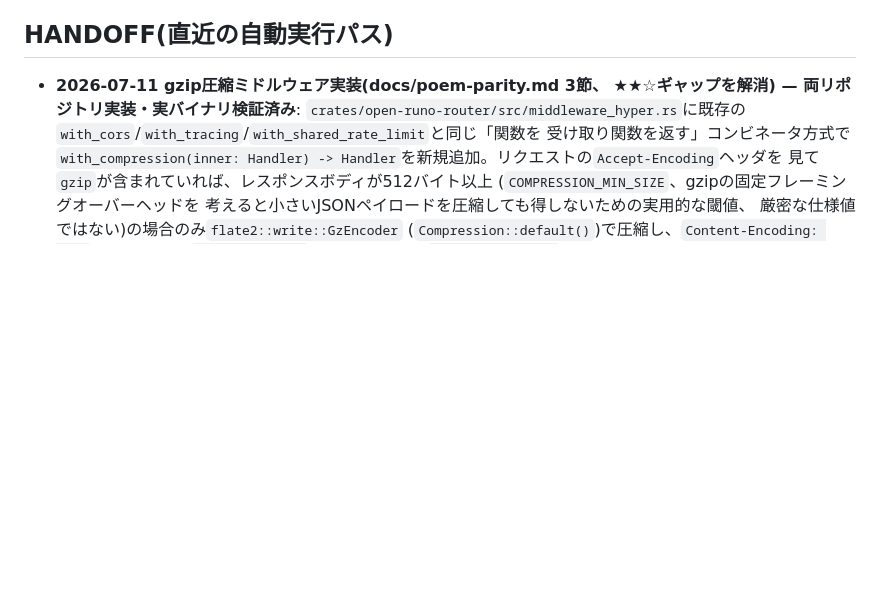
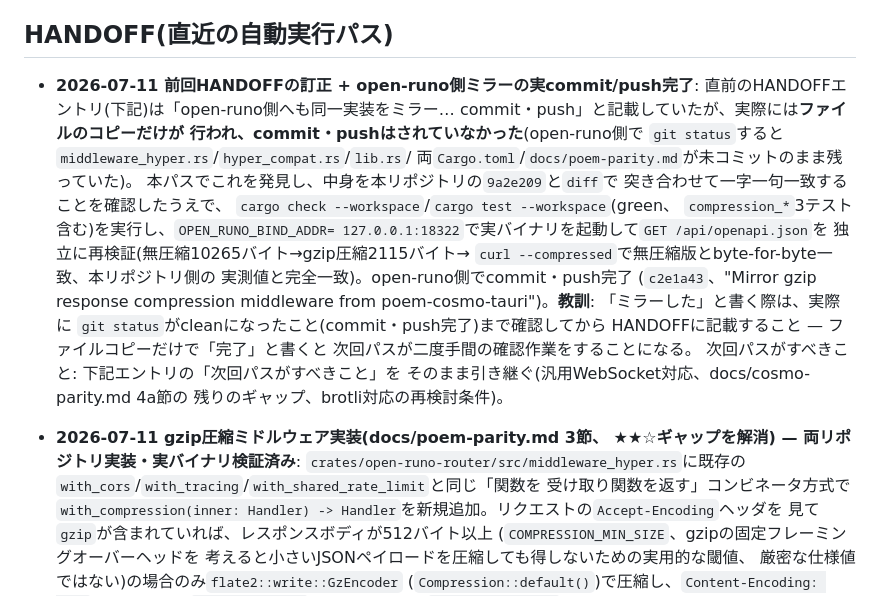
Before and after one commit to aon-co-jp/RPoem, a Markdown page: CLAUDE.md, the part around the change. Drawn GitHub-style; blank space fills up the shorter version.

Commit message:
CLAUDE.md: correct HANDOFF claim about open-runo gzip mirror
The prior HANDOFF entry said the gzip compression middleware mirror to
open-runo was committed and pushed; it was actually only copied to
working files there, uncommitted. Verified and landed it this pass
(open-runo commit c2e1a43), and added a note so future passes double
check git status is clean before claiming a mirror is done.

```diff
--- a/CLAUDE.md
+++ b/CLAUDE.md
@@ -198,6 +198,29 @@ Tauri完全再現の網羅性)と、3者の連携の滑らかさ、の両軸で
   アラビア語の10言語が揃っている。
 
 ## HANDOFF(直近の自動実行パス)
+
+- **2026-07-11 前回HANDOFFの訂正 + open-runo側ミラーの実commit/push完了**:
+  直前のHANDOFFエントリ(下記)は「open-runo側へも同一実装をミラー…
+  commit・push」と記載していたが、実際には**ファイルのコピーだけが
+  行われ、commit・pushはされていなかった**(open-runo側で
+  `git status`すると`middleware_hyper.rs`/`hyper_compat.rs`/`lib.rs`/
+  両`Cargo.toml`/`docs/poem-parity.md`が未コミットのまま残っていた)。
+  本パスでこれを発見し、中身を本リポジトリの`9a2e209`と`diff`で
+  突き合わせて一字一句一致することを確認したうえで、
+  `cargo check --workspace`/`cargo test --workspace`(green、
+  `compression_*`3テスト含む)を実行し、`OPEN_RUNO_BIND_ADDR=
+  127.0.0.1:18322`で実バイナリを起動して`GET /api/openapi.json`を
+  独立に再検証(無圧縮10265バイト→gzip圧縮2115バイト→
+  `curl --compressed`で無圧縮版とbyte-for-byte一致、本リポジトリ側の
+  実測値と完全一致)。open-runo側でcommit・push完了
+  (`c2e1a43`、"Mirror gzip response compression middleware from
+  poem-cosmo-tauri")。**教訓**: 「ミラーした」と書く際は、実際に
+  `git status`がcleanになったこと(commit・push完了)まで確認してから
+  HANDOFFに記載すること — ファイルコピーだけで「完了」と書くと
+  次回パスが二度手間の確認作業をすることになる。
+  次回パスがすべきこと: 下記エントリの「次回パスがすべきこと」を
+  そのまま引き継ぐ(汎用WebSocket対応、docs/cosmo-parity.md 4a節の
+  残りのギャップ、brotli対応の再検討条件)。
 
 - **2026-07-11 gzip圧縮ミドルウェア実装(docs/poem-parity.md 3節、
   ★★☆ギャップを解消) — 両リポジトリ実装・実バイナリ検証済み**:
```
